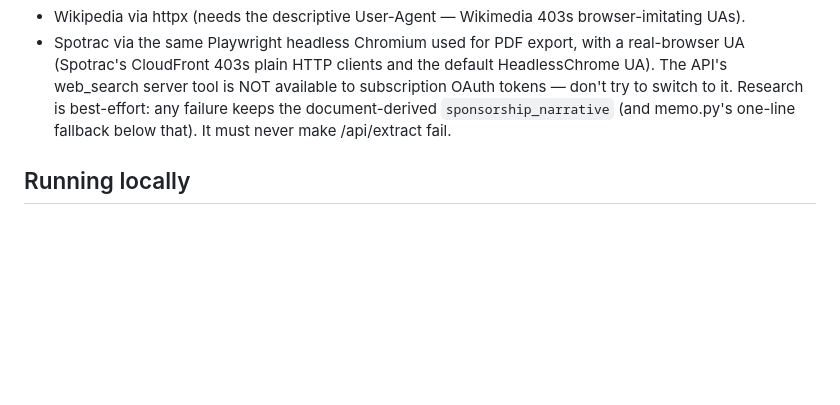
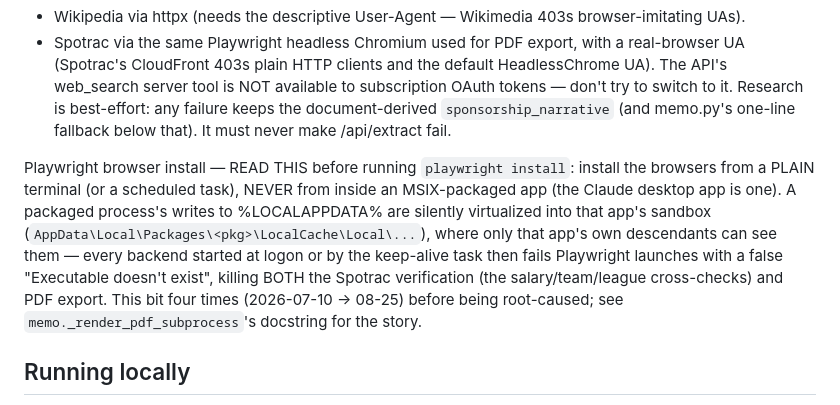
Before and after one commit to LaurenUtterback/Credit-memo-builder, a Markdown page: CLAUDE.md, the part around the change. GitHub-like rendering; blank space fills up the shorter version.

Commit message:
Setup note: never install Playwright browsers from a packaged app
MSIX filesystem virtualization silently sandboxes the install, and every
backend started outside that app then fails Spotrac verification and PDF
export with a false "Executable doesn't exist". Root-caused 2026-08-25
(b1cec81); this puts the warning where the next setup will read it.

Co-Authored-By: Claude Opus 5 <noreply@anthropic.com>

```diff
--- a/CLAUDE.md
+++ b/CLAUDE.md
@@ -351,6 +351,17 @@ from public sources gathered by `research.py`:
 Research is best-effort: any failure keeps the document-derived
 `sponsorship_narrative` (and memo.py's one-line fallback below that). It must
 never make /api/extract fail.
+
+Playwright browser install — READ THIS before running `playwright install`:
+install the browsers from a PLAIN terminal (or a scheduled task), NEVER from
+inside an MSIX-packaged app (the Claude desktop app is one). A packaged
+process's writes to %LOCALAPPDATA% are silently virtualized into that app's
+sandbox (`AppData\Local\Packages\<pkg>\LocalCache\Local\...`), where only
+that app's own descendants can see them — every backend started at logon or by
+the keep-alive task then fails Playwright launches with a false "Executable
+doesn't exist", killing BOTH the Spotrac verification (the salary/team/league
+cross-checks) and PDF export. This bit four times (2026-07-10 → 08-25) before
+being root-caused; see `memo._render_pdf_subprocess`'s docstring for the story.
 
 ## Running locally
 
```
